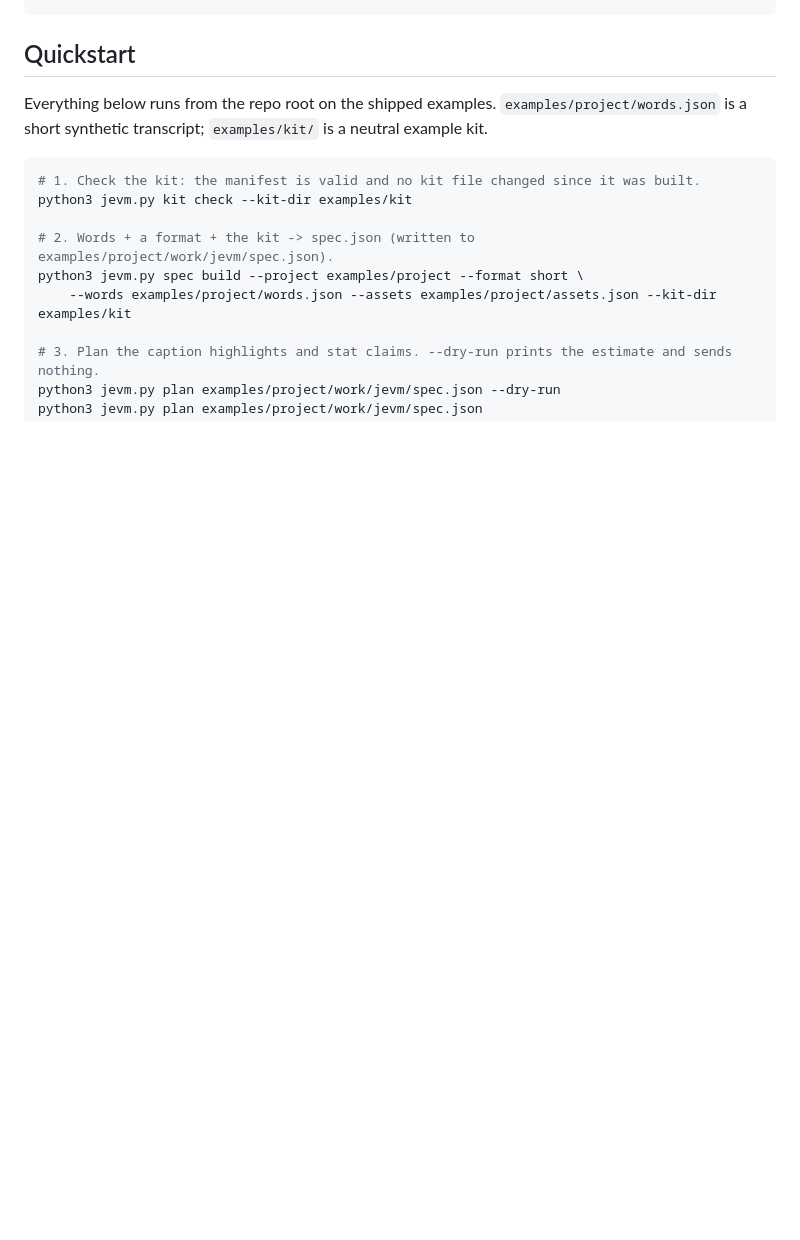
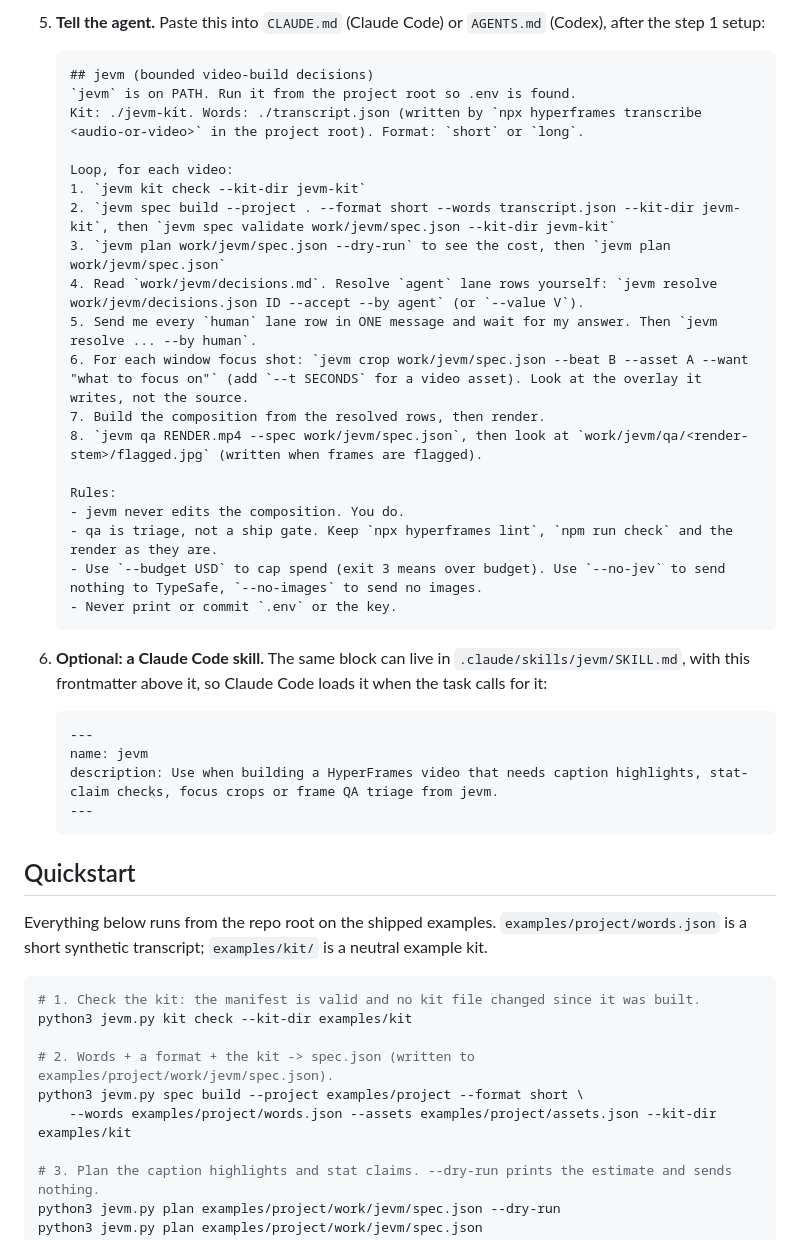
Before and after one commit to ankshvayt/jev-motion, a Markdown page: README.md, the part around one of its changes. Rendered like a GitHub page; blank space fills up the shorter version.

Commit message:
README: add 'Use it from Claude Code or Codex' section

````diff
--- a/README.md
+++ b/README.md
@@ -33,3 +99,35 @@ python3 -m unittest discover -s tests -t . -q
+5. **Tell the agent.** Paste this into `CLAUDE.md` (Claude Code) or `AGENTS.md` (Codex), after the step 1 setup:
+
+   ```markdown
+   ## jevm (bounded video-build decisions)
+   `jevm` is on PATH. Run it from the project root so .env is found.
+   Kit: ./jevm-kit. Words: ./transcript.json (written by `npx hyperframes transcribe <audio-or-video>` in the project root). Format: `short` or `long`.
+
+   Loop, for each video:
+   1. `jevm kit check --kit-dir jevm-kit`
+   2. `jevm spec build --project . --format short --words transcript.json --kit-dir jevm-kit`, then `jevm spec validate work/jevm/spec.json --kit-dir jevm-kit`
+   3. `jevm plan work/jevm/spec.json --dry-run` to see the cost, then `jevm plan work/jevm/spec.json`
+   4. Read `work/jevm/decisions.md`. Resolve `agent` lane rows yourself: `jevm resolve work/jevm/decisions.json ID --accept --by agent` (or `--value V`).
+   5. Send me every `human` lane row in ONE message and wait for my answer. Then `jevm resolve ... --by human`.
+   6. For each window focus shot: `jevm crop work/jevm/spec.json --beat B --asset A --want "what to focus on"` (add `--t SECONDS` for a video asset). Look at the overlay it writes, not the source.
+   7. Build the composition from the resolved rows, then render.
+   8. `jevm qa RENDER.mp4 --spec work/jevm/spec.json`, then look at `work/jevm/qa/<render-stem>/flagged.jpg` (written when frames are flagged).
+
+   Rules:
+   - jevm never edits the composition. You do.
+   - qa is triage, not a ship gate. Keep `npx hyperframes lint`, `npm run check` and the render as they are.
+   - Use `--budget USD` to cap spend (exit 3 means over budget). Use `--no-jev` to send nothing to TypeSafe, `--no-images` to send no images.
+   - Never print or commit `.env` or the key.
+   ```
+
+6. **Optional: a Claude Code skill.** The same block can live in `.claude/skills/jevm/SKILL.md`, with this frontmatter above it, so Claude Code loads it when the task calls for it:
+
+   ```markdown
+   ---
+   name: jevm
+   description: Use when building a HyperFrames video that needs caption highlights, stat-claim checks, focus crops or frame QA triage from jevm.
+   ---
+   ```
 
 ## Quickstart
 
````
Also changed, not shown: other parts of README.md (+66 -0 lines).
